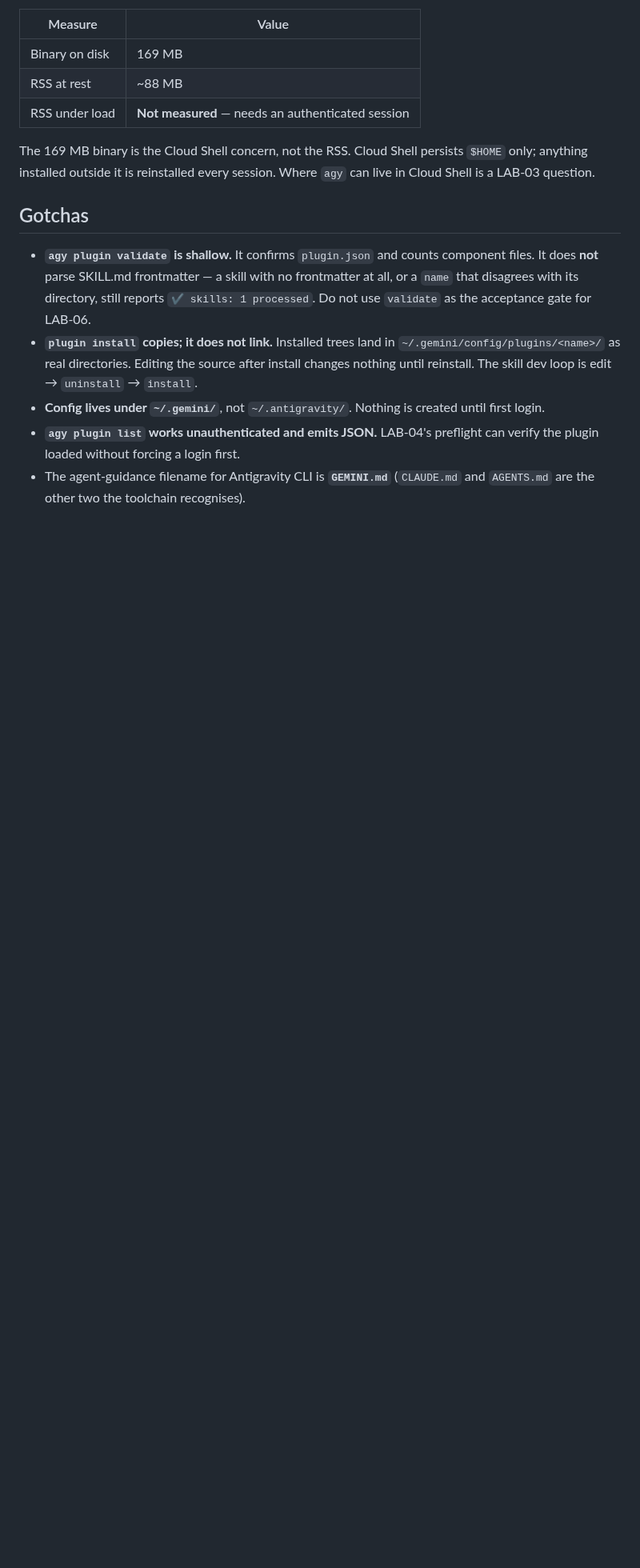
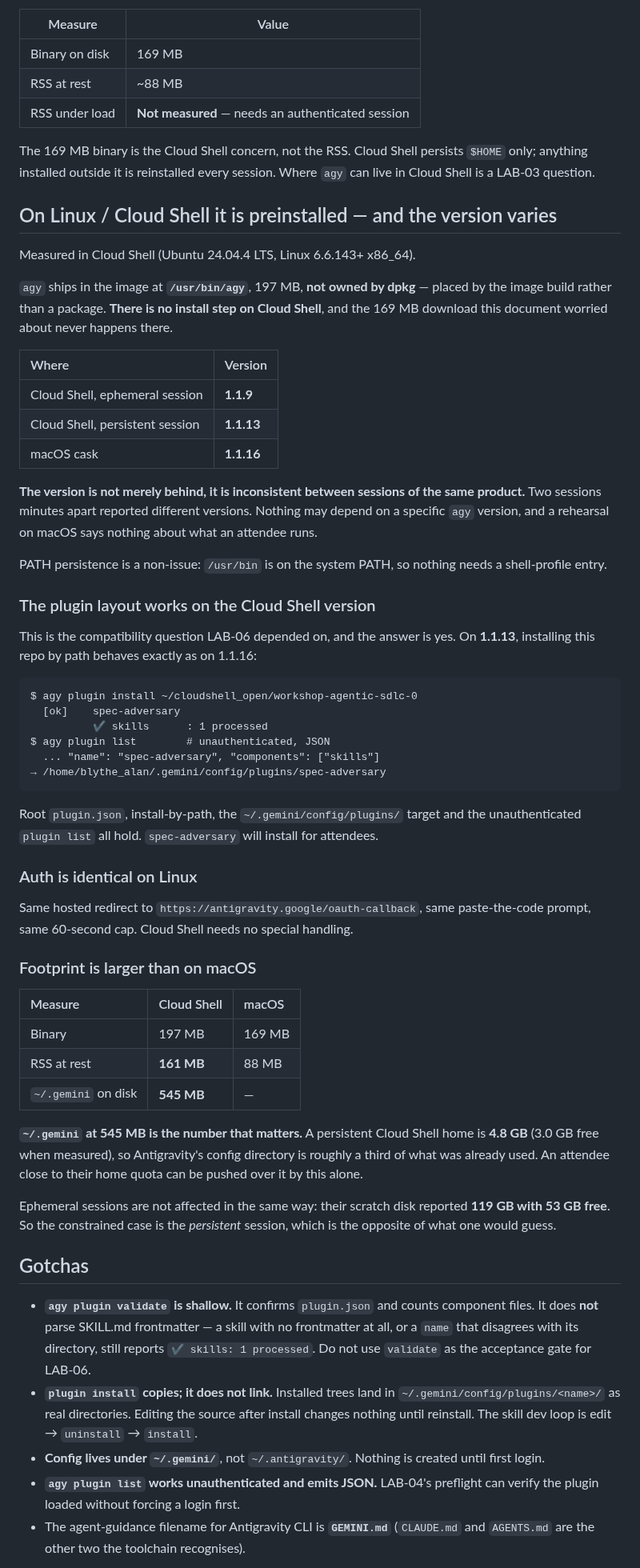
Before and after one commit to alanblythe/workshop-agentic-sdlc, a Markdown page: docs/verification/lab-01-antigravity-cli.md, the part around one of its changes. Shown at 80% size. GitHub-like rendering; blank space fills up the shorter version.

Commit message:
agy on Linux: preinstalled, bigger, and the version is inconsistent
Cloud Shell ships agy at /usr/bin/agy, 197 MB, not dpkg-owned, so there is no
install step and the download this document worried about never happens.

But the version is not merely behind: an ephemeral session reported 1.1.9 and
a persistent one 1.1.13, minutes apart, against 1.1.16 from the cask. Nothing
may depend on a version, and rehearsing on macOS says nothing about what an
attendee runs.

The compatibility question LAB-06 rested on is answered: on 1.1.13 the root
plugin.json, install-by-path, the .gemini/config/plugins target and the
unauthenticated plugin list all behave as they do on 1.1.16.

Footprint is the surprise. RSS at rest is 161 MB against 88, and .gemini is
545 MB inside a 4.8 GB persistent home -- about a third of what was already
used. Ephemeral sessions get 119 GB, so the constrained case is the
persistent one, which is the opposite of what one would guess.

````diff
--- a/docs/verification/lab-01-antigravity-cli.md
+++ b/docs/verification/lab-01-antigravity-cli.md
@@ -134,6 +134,70 @@ The 169 MB binary is the Cloud Shell concern, not the RSS. Cloud Shell
 persists `$HOME` only; anything installed outside it is reinstalled every
 session. Where `agy` can live in Cloud Shell is a LAB-03 question.
 
+## On Linux / Cloud Shell it is preinstalled — and the version varies
+
+Measured in Cloud Shell (Ubuntu 24.04.4 LTS, Linux 6.6.143+ x86_64).
+
+`agy` ships in the image at **`/usr/bin/agy`**, 197 MB, **not owned by dpkg** —
+placed by the image build rather than a package. **There is no install step on
+Cloud Shell**, and the 169 MB download this document worried about never
+happens there.
+
+| Where | Version |
+| :--- | :--- |
+| Cloud Shell, ephemeral session | **1.1.9** |
+| Cloud Shell, persistent session | **1.1.13** |
+| macOS cask | **1.1.16** |
+
+**The version is not merely behind, it is inconsistent between sessions of the
+same product.** Two sessions minutes apart reported different versions. Nothing
+may depend on a specific `agy` version, and a rehearsal on macOS says nothing
+about what an attendee runs.
+
+PATH persistence is a non-issue: `/usr/bin` is on the system PATH, so nothing
+needs a shell-profile entry.
+
+### The plugin layout works on the Cloud Shell version
+
+This is the compatibility question LAB-06 depended on, and the answer is yes.
+On **1.1.13**, installing this repo by path behaves exactly as on 1.1.16:
+
+```
+$ agy plugin install ~/cloudshell_open/workshop-agentic-sdlc-0
+  [ok]    spec-adversary
+          ✔ skills      : 1 processed
+$ agy plugin list        # unauthenticated, JSON
+  ... "name": "spec-adversary", "components": ["skills"]
+→ /home/blythe_alan/.gemini/config/plugins/spec-adversary
+```
+
+Root `plugin.json`, install-by-path, the `~/.gemini/config/plugins/` target and
+the unauthenticated `plugin list` all hold. `spec-adversary` will install for
+attendees.
+
+### Auth is identical on Linux
+
+Same hosted redirect to `https://antigravity.google/oauth-callback`, same
+paste-the-code prompt, same 60-second cap. Cloud Shell needs no special
+handling.
+
+### Footprint is larger than on macOS
+
+| Measure | Cloud Shell | macOS |
+| :--- | :--- | :--- |
+| Binary | 197 MB | 169 MB |
+| RSS at rest | **161 MB** | 88 MB |
+| `~/.gemini` on disk | **545 MB** | — |
+
+**`~/.gemini` at 545 MB is the number that matters.** A persistent Cloud Shell
+home is **4.8 GB** (3.0 GB free when measured), so Antigravity's config
+directory is roughly a third of what was already used. An attendee close to
+their home quota can be pushed over it by this alone.
+
+Ephemeral sessions are not affected in the same way: their scratch disk
+reported **119 GB with 53 GB free**. So the constrained case is the
+*persistent* session, which is the opposite of what one would guess.
+
 ## Gotchas
 
 - **`agy plugin validate` is shallow.** It confirms `plugin.json` and counts
````
Also changed, not shown: other parts of docs/verification/lab-01-antigravity-cli.md (+1 -1 lines).
